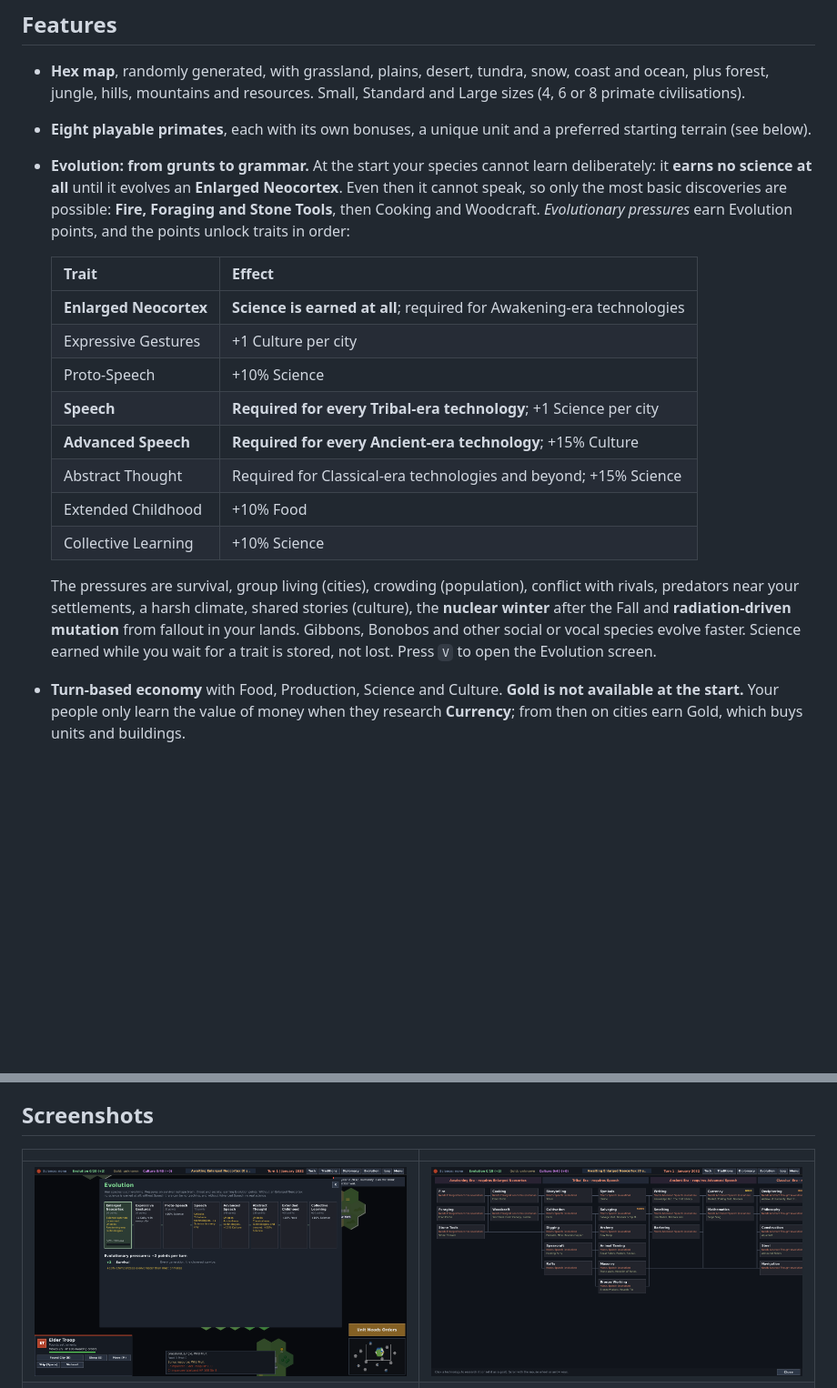
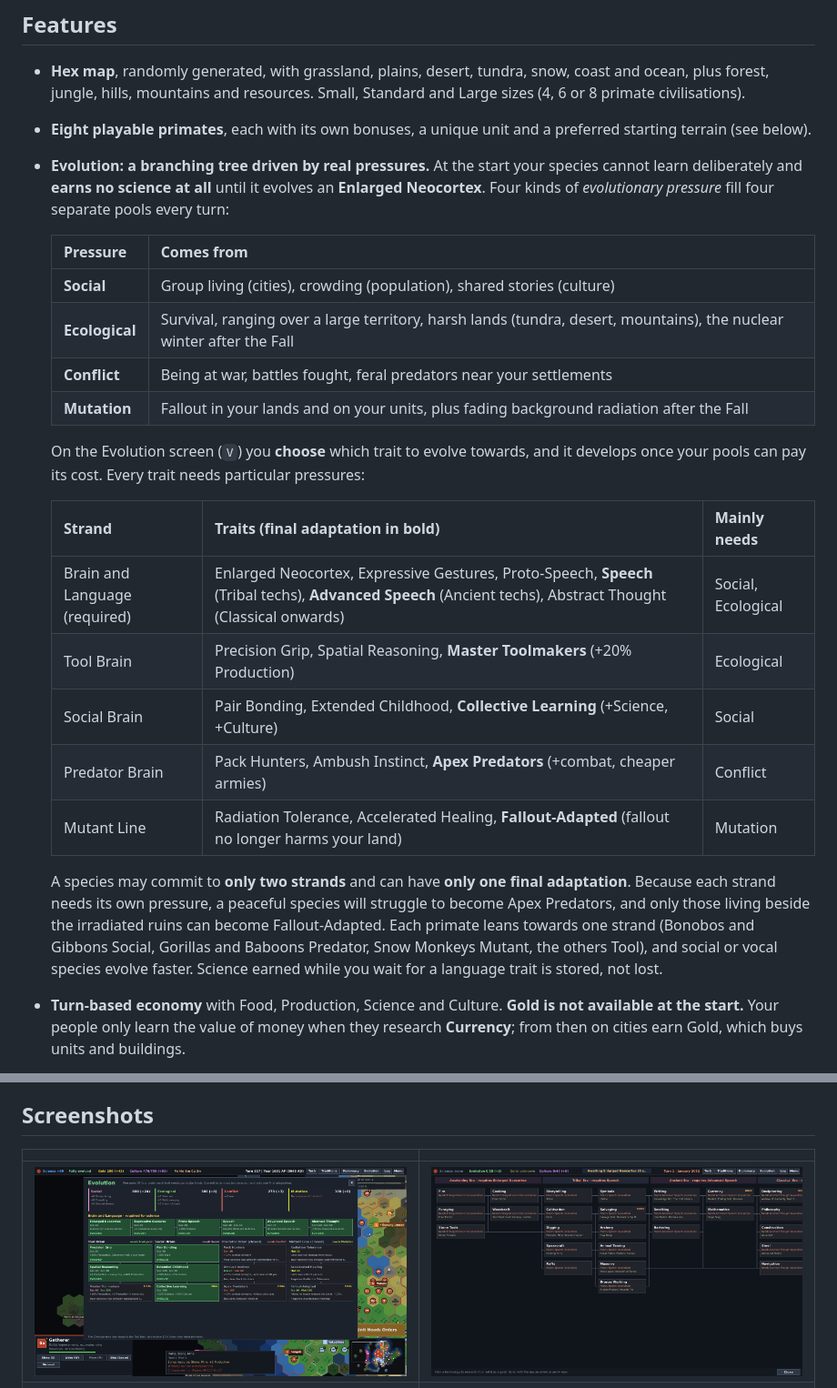
Before and after one commit to SplashMurray/rebirth-of-civilisation, a Markdown page: README.md, 2 parts joined by grey strips. Shown at 91% size. Rendered like a GitHub page; pictures changed too: docs/screenshots/04b_evolution_start.png, docs/screenshots/11b_evolution_mid.png (added); blank space fills up the shorter version.

Commit message:
Branching evolution tree driven by evolutionary pressures
Co-Authored-By: Claude Opus 5.5 <noreply@anthropic.com>
Claude-Session: https://claude.ai/code/session_0122f3TemfsDeFULegBrgGm5

```diff
--- a/README.md
+++ b/README.md
@@ -28,20 +28,26 @@
 
 * **Hex map**, randomly generated, with grassland, plains, desert, tundra, snow, coast and ocean, plus forest, jungle, hills, mountains and resources. Small, Standard and Large sizes (4, 6 or 8 primate civilisations).
 * **Eight playable primates**, each with its own bonuses, a unique unit and a preferred starting terrain (see below).
-* **Evolution: from grunts to grammar.** At the start your species cannot learn deliberately: it **earns no science at all** until it evolves an **Enlarged Neocortex**. Even then it cannot speak, so only the most basic discoveries are possible: **Fire, Foraging and Stone Tools**, then Cooking and Woodcraft. *Evolutionary pressures* earn Evolution points, and the points unlock traits in order:
+* **Evolution: a branching tree driven by real pressures.** At the start your species cannot learn deliberately and **earns no science at all** until it evolves an **Enlarged Neocortex**. Four kinds of *evolutionary pressure* fill four separate pools every turn:
 
-  | Trait | Effect |
+  | Pressure | Comes from |
   |---|---|
-  | **Enlarged Neocortex** | **Science is earned at all**; required for Awakening-era technologies |
-  | Expressive Gestures | +1 Culture per city |
-  | Proto-Speech | +10% Science |
-  | **Speech** | **Required for every Tribal-era technology**; +1 Science per city |
-  | **Advanced Speech** | **Required for every Ancient-era technology**; +15% Culture |
-  | Abstract Thought | Required for Classical-era technologies and beyond; +15% Science |
-  | Extended Childhood | +10% Food |
-  | Collective Learning | +10% Science |
+  | **Social** | Group living (cities), crowding (population), shared stories (culture) |
+  | **Ecological** | Survival, ranging over a large territory, harsh lands (tundra, desert, mountains), the nuclear winter after the Fall |
+  | **Conflict** | Being at war, battles fought, feral predators near your settlements |
+  | **Mutation** | Fallout in your lands and on your units, plus fading background radiation after the Fall |
 
-  The pressures are survival, group living (cities), crowding (population), conflict with rivals, predators near your settlements, a harsh climate, shared stories (culture), the **nuclear winter** after the Fall and **radiation-driven mutation** from fallout in your lands. Gibbons, Bonobos and other social or vocal species evolve faster. Science earned while you wait for a trait is stored, not lost. Press `V` to open the Evolution screen.
+  On the Evolution screen (`V`) you **choose** which trait to evolve towards, and it develops once your pools can pay its cost. Every trait needs particular pressures:
+
+  | Strand | Traits (final adaptation in bold) | Mainly needs |
+  |---|---|---|
+  | Brain and Language (required) | Enlarged Neocortex, Expressive Gestures, Proto-Speech, **Speech** (Tribal techs), **Advanced Speech** (Ancient techs), Abstract Thought (Classical onwards) | Social, Ecological |
+  | Tool Brain | Precision Grip, Spatial Reasoning, **Master Toolmakers** (+20% Production) | Ecological |
+  | Social Brain | Pair Bonding, Extended Childhood, **Collective Learning** (+Science, +Culture) | Social |
+  | Predator Brain | Pack Hunters, Ambush Instinct, **Apex Predators** (+combat, cheaper armies) | Conflict |
+  | Mutant Line | Radiation Tolerance, Accelerated Healing, **Fallout-Adapted** (fallout no longer harms your land) | Mutation |
+
+  A species may commit to **only two strands** and can have **only one final adaptation**. Because each strand needs its own pressure, a peaceful species will struggle to become Apex Predators, and only those living beside the irradiated ruins can become Fallout-Adapted. Each primate leans towards one strand (Bonobos and Gibbons Social, Gorillas and Baboons Predator, Snow Monkeys Mutant, the others Tool), and social or vocal species evolve faster. Science earned while you wait for a language trait is stored, not lost.
 * **Turn-based economy** with Food, Production, Science and Culture. **Gold is not available at the start.** Your people only learn the value of money when they research **Currency**; from then on cities earn Gold, which buys units and buildings.
 * **47 technologies across 9 eras** (Awakening, Tribal, Ancient, Classical, Kingdoms, Reclamation, Industrial, Modern, Rebirth), shown as a scrollable tech tree. You can click any technology to set it as a research goal.
 * **Human ruins as a source of technology.** Every ruin holds up to four layers of salvage that unlock as you advance:
@@ -119,7 +125,7 @@
 
 | | |
 |---|---|
-| ![Evolution](docs/screenshots/04b_evolution_start.png) | ![Early tech tree](docs/screenshots/04c_tech_start.png) |
+| ![Evolution tree](docs/screenshots/11b_evolution_mid.png) | ![Early tech tree](docs/screenshots/04c_tech_start.png) |
 | ![Start](docs/screenshots/04_start_map.png) | ![The Fall](docs/screenshots/07_fall_popup.png) |
 | ![Excavating ruins](docs/screenshots/09_unit_panel.png) | ![Tech tree](docs/screenshots/10_tech_tree.png) |
 | ![City screen](docs/screenshots/13_city_midgame.png) | ![Late game](docs/screenshots/16_lategame.png) |
```
Also changed, not shown: 10 other files.
